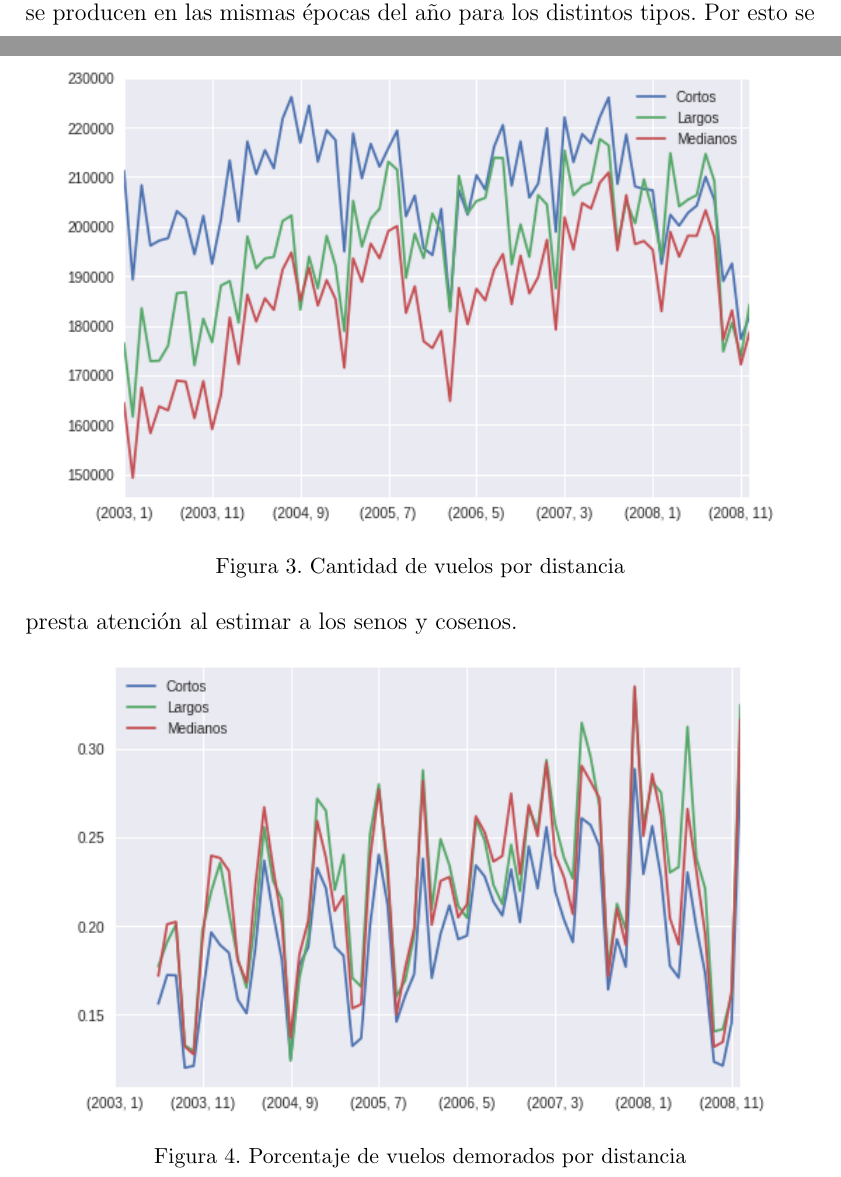
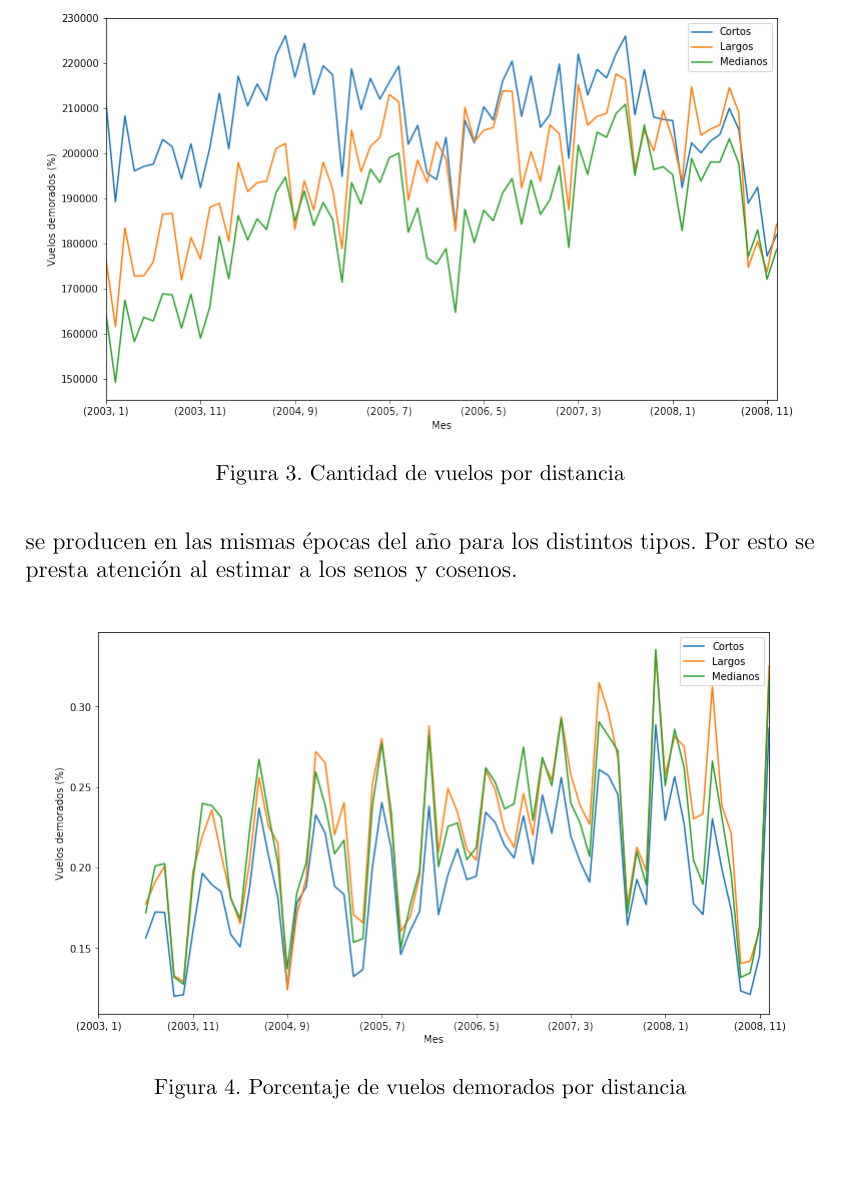
Before and after one commit to sszperling/metnum-tp3, a LaTeX document (informe/informe.tex, which reads informe/distancia.tex, informe/endm.cls): two parts of pages 7 and 8 of 11 before the commit and part of page 8 of 11 after it, the two joined at a grey line, cut so that both start at the same text, the shorter picture padded with empty space. Compiled offline with pdfLaTeX.

Commit message:
Actualizar imagenes distancia con labels en los ejes

```diff
--- a/informe/distancia.tex
+++ b/informe/distancia.tex
@@ -18,19 +18,18 @@ Para estos experimentos se utilizaron los datos entre los años 2003-2008 debido
 La figura 4 muestra la cantidad de vuelos por tipo, en la cual se observa que tanto los de corta, como mediana y larga distancia tienen una frecuencia similar y que escalan muy parecido en el tiempo.
 
 %-Grafico 1
-\begin{figure}[!htb]
-\begin{center}
-\includegraphics[scale=0.7]{distancia1.png}
+\begin{figure}[!ht]
+\centering
+\includegraphics[scale=0.5]{distancia1.png}
 \caption{Cantidad de vuelos por distancia}
 \label{distancia-1}
-\end{center}
 \end{figure}
 
 En la figura 5 se notó, primero que el porcentaje es muy similar para las 3 categorías. Hay menos retrasos en vuelos cortos, posiblemente debido a que necesitan una menor preparación, aunque no es una diferencia significativa. Otro dato que se extrajo de este gráfico es que las demoras son estacionarias, y tienen una frecuencia bastante regular ya que puede notarse que los altibajos se producen en las mismas épocas del año para los distintos tipos. Por esto se presta atención al estimar a los senos y cosenos.
 
 % -Grafico 2
-\begin{figure}[!htb]
-\begin{center}
-\includegraphics[scale=0.7]{distancia2.png}
+\begin{figure}[!ht]
+\centering
+\includegraphics[scale=0.5]{distancia2.png}
 \caption{Porcentaje de vuelos demorados por distancia}
 \label{distancia-2}
--- a/informe/endm.cls
+++ b/informe/endm.cls
@@ -34,7 +34,7 @@
 \RequirePackage{latexsym}
 % \RequirePackage{ifpdf}
 % \ifpdf\RequirePackage[raiselinks=false,colorlinks=true,citecolor=blue,urlcolor=blue,linkcolor=blue,bookmarksopen=true,pdftex]{hyperref}\else
-\RequirePackage[raiselinks=false,colorlinks=true,citecolor=blue,urlcolor=blue,linkcolor=blue,bookmarksopen=true,dvips]{hyperref}
+\RequirePackage[raiselinks=false,colorlinks=true,citecolor=blue,urlcolor=blue,linkcolor=blue,bookmarksopen=true]{hyperref}
 \input{leqno.clo}
 \DeclareOption{12pt}{}
 \DeclareOption{11pt}{}
```
Also changed, not shown: informe/imagenes/distancia1.png, informe/imagenes/distancia2.png, informe/imagenes/distancia3.png, informe/imagenes/distancia4.png, informe/imagenes/distancia5.png, informe/imagenes/vuelosJFK.png, informe/imagenes/vuelos_multiples.png, informe/distancia.tex (18 more changed lines), 1 other file.
